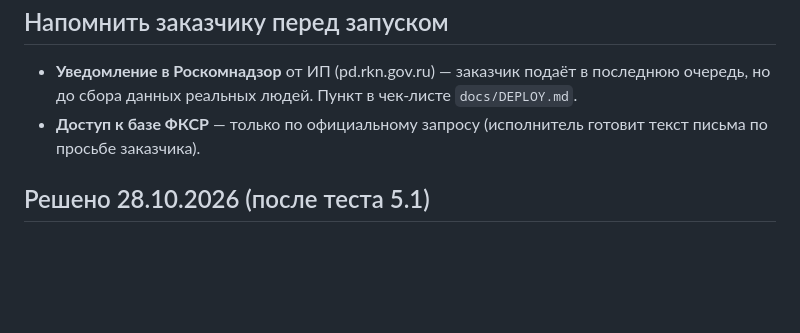
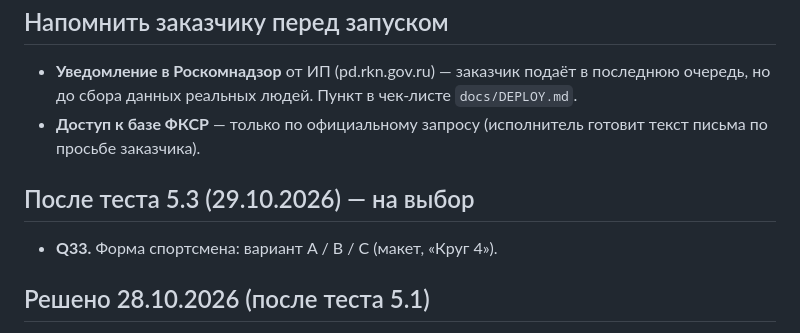
Before and after one commit to RediantDev/equistart, a Markdown page: docs/QUESTIONS.md, the part around the change. GitHub-like rendering; blank space fills up the shorter version.

```diff
--- a/docs/QUESTIONS.md
+++ b/docs/QUESTIONS.md
@@ -37,6 +37,10 @@
 - **Уведомление в Роскомнадзор** от ИП (pd.rkn.gov.ru) — заказчик подаёт в последнюю очередь, но до сбора данных реальных людей. Пункт в чек-листе `docs/DEPLOY.md`.
 - **Доступ к базе ФКСР** — только по официальному запросу (исполнитель готовит текст письма по просьбе заказчика).
 
+## После теста 5.3 (29.10.2026) — на выбор
+
+- **Q33.** Форма спортсмена: вариант A / B / C (макет, «Круг 4»).
+
 ## Решено 28.10.2026 (после теста 5.1)
 
 - Доступ к лошади для заявок даёт только тот, кто создал лошадь (управляющий); нужно согласие получателя. Доступ — подача заявок, без редактирования и документов; получатель может отказаться, управляющий — отозвать.
```
Also changed, not shown: docs/TZ_v2.md (+7 -0 lines).
